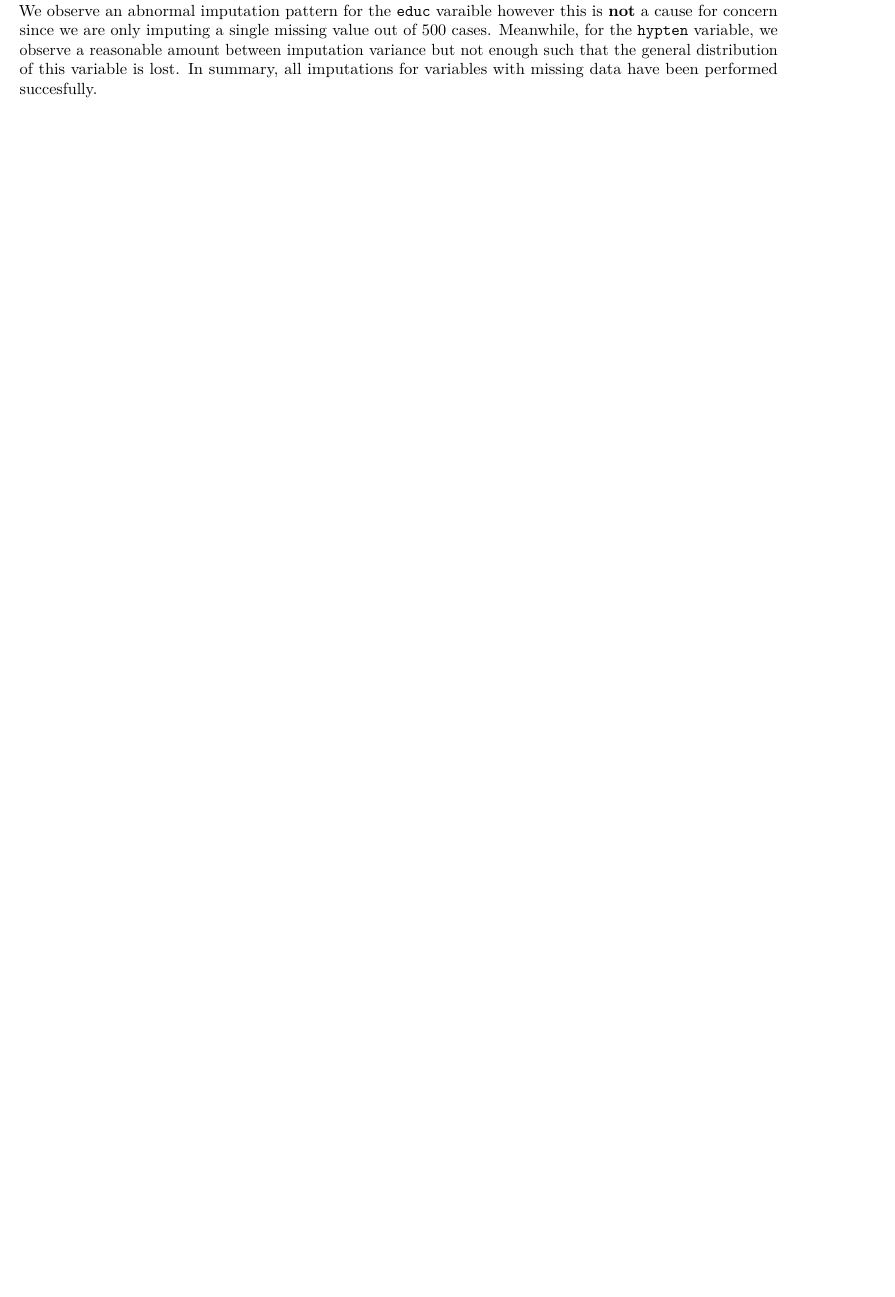
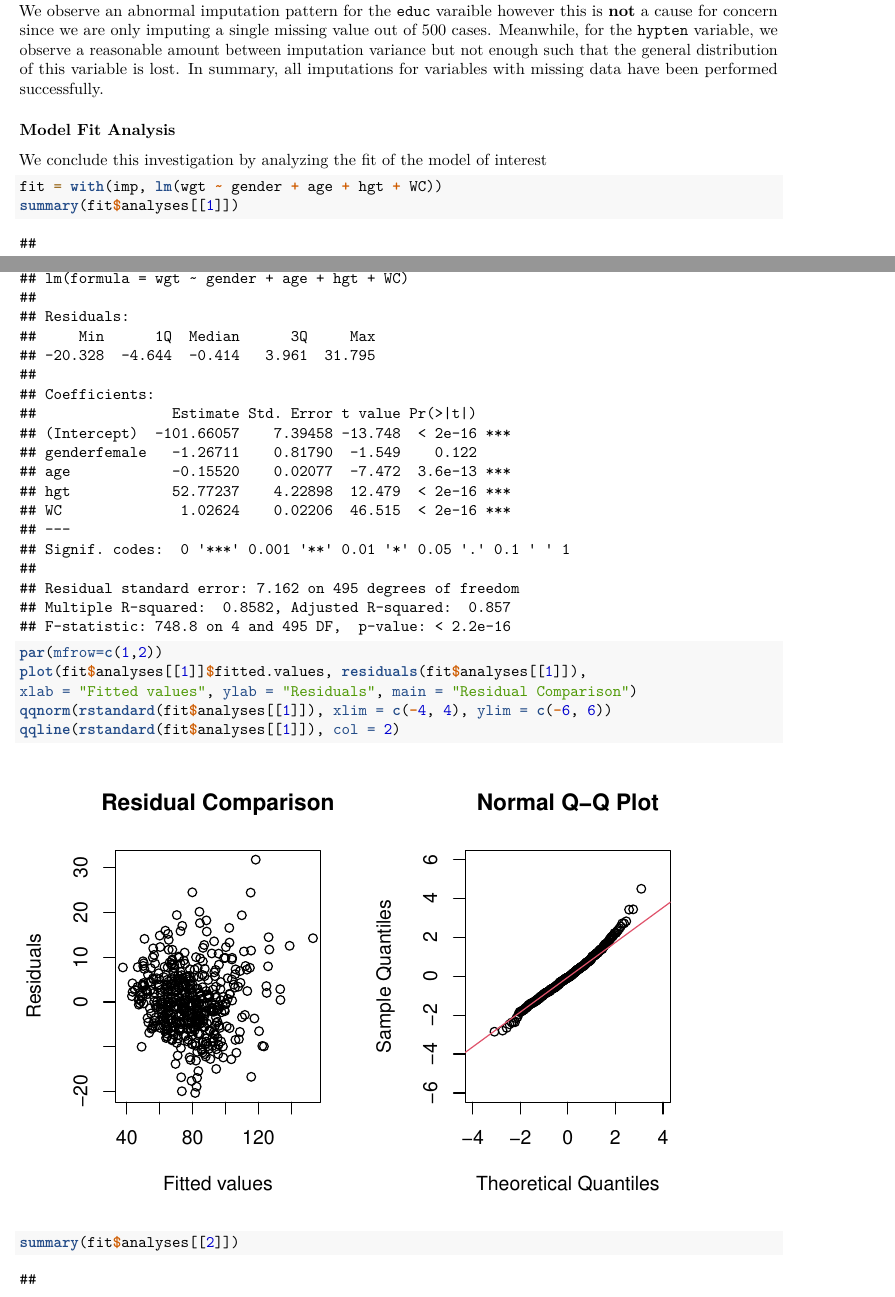
Before and after one commit to c-abbott/ida, an R Markdown document (assignment-3/assignment-3.Rmd): part of page 16 of 16 before the commit and two parts of pages 16 and 17 of 19 after it, the two joined at a grey line, cut so that both start at the same text, the shorter picture padded with empty space. Rendered offline with R 4.5, knitr and Pandoc, then LaTeX, with nearby package versions; code that draws random numbers runs with fixed seeds of ours; some code elsewhere in the file could not run offline.

Commit message:
Q5 plots complete :art:

````diff
--- a/assignment-3/assignment-3.Rmd
+++ b/assignment-3/assignment-3.Rmd
@@ -673,4 +673,18 @@ is **not** a cause for concern since we are only imputing  a single missing
 value out of 500 cases. Meanwhile, for the `hypten` variable, we observe
 a reasonable amount between imputation variance but not enough such that the
 general distribution of this variable is lost. In summary, all imputations
-for variables with missing data have been performed succesfully.
+for variables with missing data have been performed successfully.
+
+### Model Fit Analysis
+We conclude this investigation by analyzing the fit of the model of interest
+
+```{r, fig.width=6, fig.height=4}
+fit = with(imp, lm(wgt ~ gender + age + hgt + WC))
+summary(fit$analyses[[1]])
+par(mfrow=c(1,2))
+plot(fit$analyses[[1]]$fitted.values, residuals(fit$analyses[[1]]),
+xlab = "Fitted values", ylab = "Residuals", main = "Residual Comparison")
+qqnorm(rstandard(fit$analyses[[1]]), xlim = c(-4, 4), ylim = c(-6, 6))
+qqline(rstandard(fit$analyses[[1]]), col = 2)
+
+summary(fit$analyses[[2]])
````
Also changed, not shown: assignment-3/assignment-3.Rmd (19 more changed lines).
